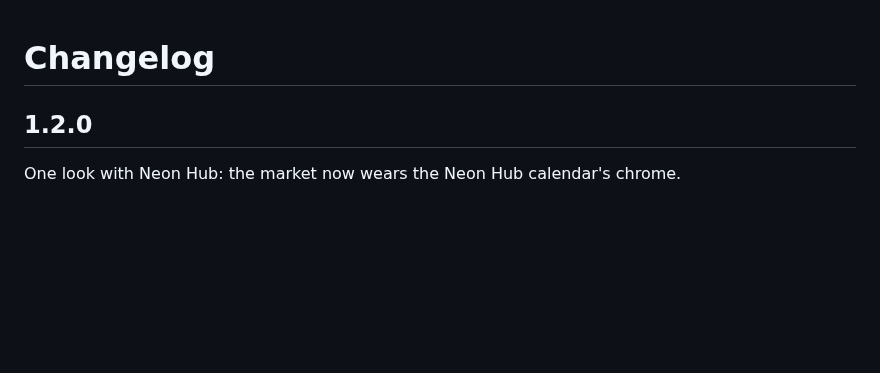
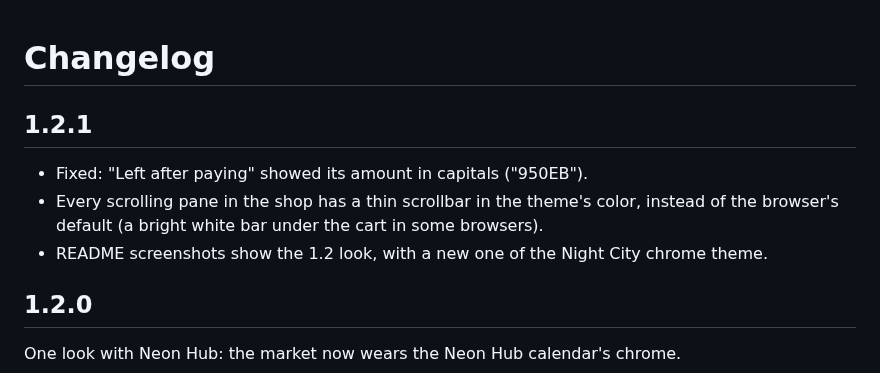
Before and after one commit to choccoops/cpr-neon-market, a Markdown page: CHANGELOG.md, the part around the change. Drawn GitHub-style; blank space fills up the shorter version.

```diff
--- a/CHANGELOG.md
+++ b/CHANGELOG.md
@@ -1,4 +1,10 @@
 # Changelog
+
+## 1.2.1
+
+- Fixed: "Left after paying" showed its amount in capitals ("950EB").
+- Every scrolling pane in the shop has a thin scrollbar in the theme's color, instead of the browser's default (a bright white bar under the cart in some browsers).
+- README screenshots show the 1.2 look, with a new one of the Night City chrome theme.
 
 ## 1.2.0
 
```
Also changed, not shown: README.md (+1 -0 lines), docs/theme-chrome.png (added), docs/themes-character.png, docs/themes-grid.png, 2 other files.
